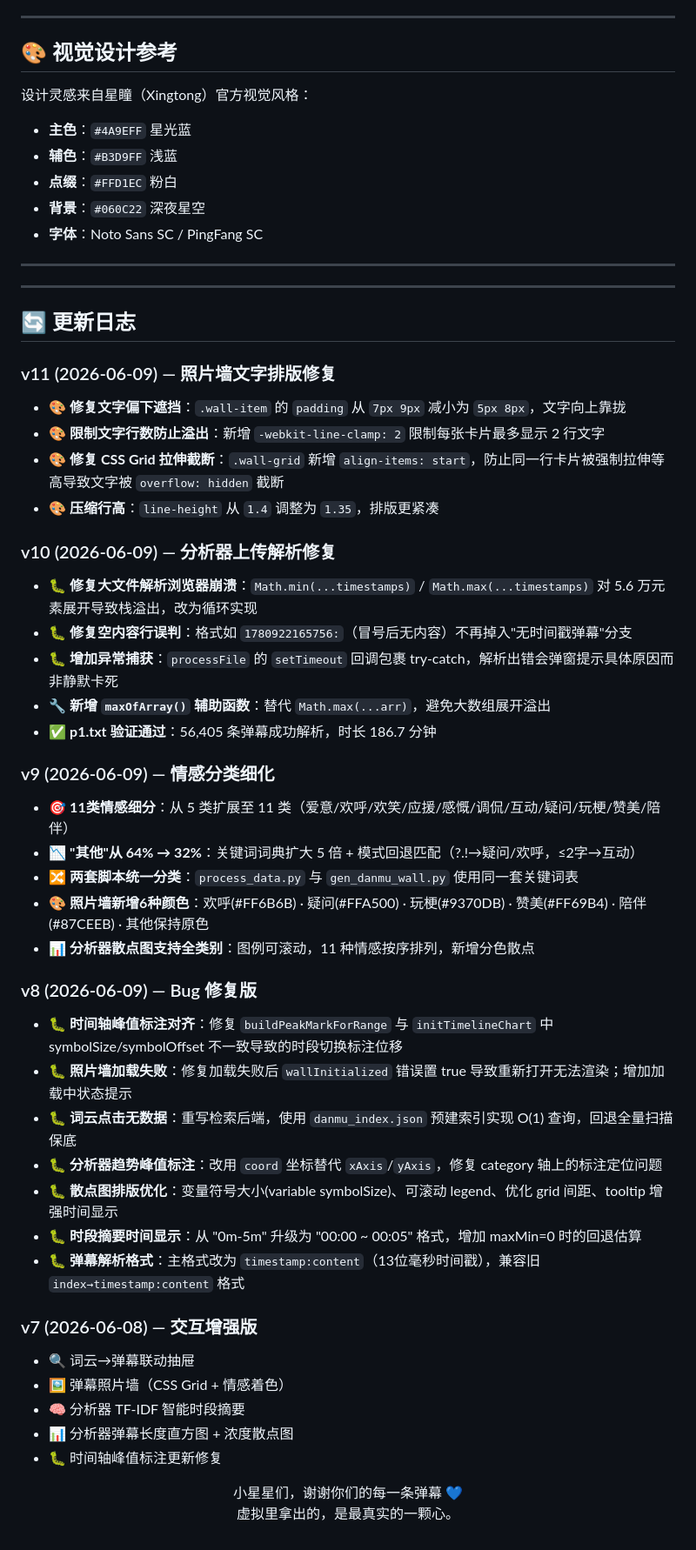
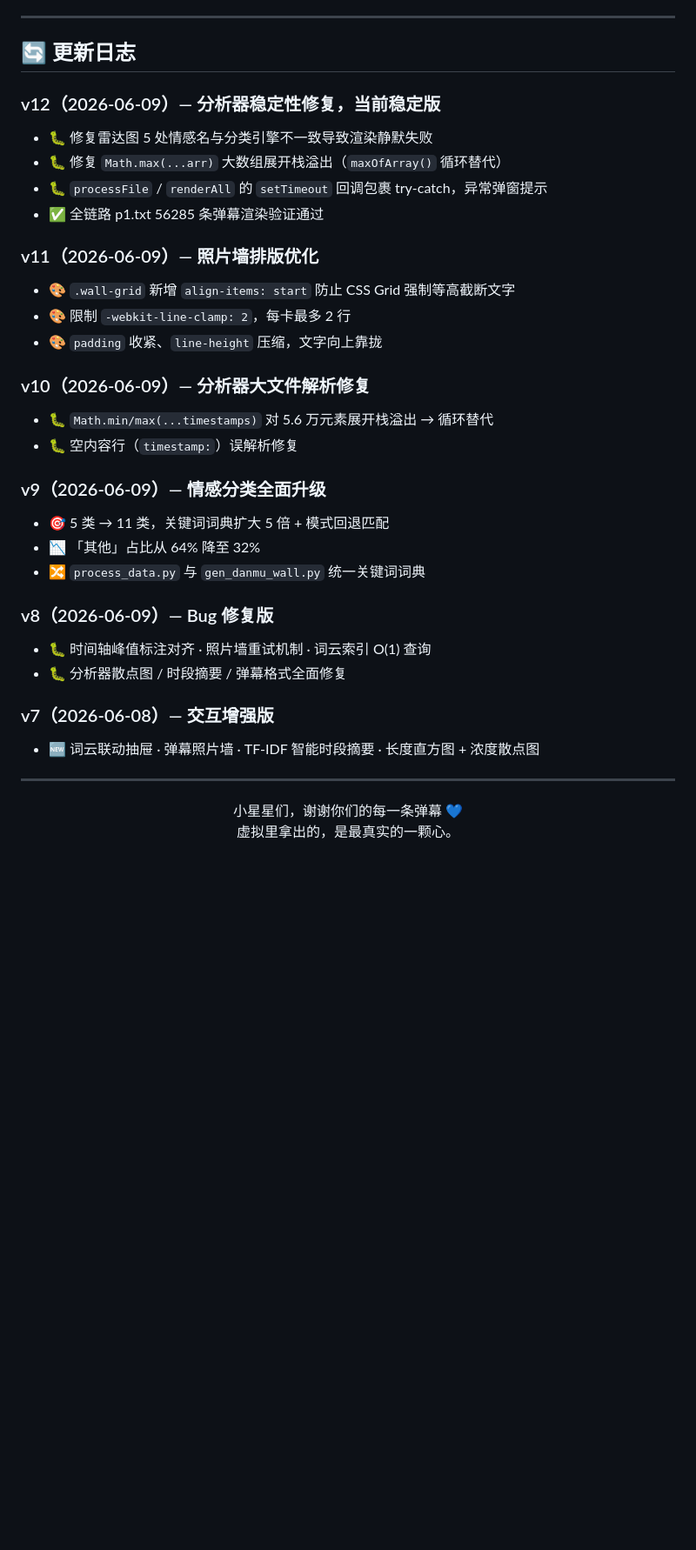
Before and after one commit to InkStain258/Xingtong-concert-full-screen-bullet-comments-visualization, a Markdown page: README.md, the part around one of its changes. Shown at 87% size. Rendered like a GitHub page; blank space fills up the shorter version.

```diff
--- a/README.md
+++ b/README.md
@@ -194,55 +150,42 @@ danmu-viz/
 
 ---
 
-## 🎨 视觉设计参考
+## 🔄 更新日志
 
-设计灵感来自星瞳（Xingtong）官方视觉风格：
-- **主色**：`#4A9EFF` 星光蓝
-- **辅色**：`#B3D9FF` 浅蓝
-- **点缀**：`#FFD1EC` 粉白
-- **背景**：`#060C22` 深夜星空
-- **字体**：Noto Sans SC / PingFang SC
+### v12（2026-06-09）— 分析器稳定性修复，当前稳定版
+
+- 🐛 修复雷达图 5 处情感名与分类引擎不一致导致渲染静默失败
+- 🐛 修复 `Math.max(...arr)` 大数组展开栈溢出（`maxOfArray()` 循环替代）
+- 🐛 `processFile` / `renderAll` 的 `setTimeout` 回调包裹 try-catch，异常弹窗提示
+- ✅ 全链路 p1.txt 56285 条弹幕渲染验证通过
+
+### v11（2026-06-09）— 照片墙排版优化
+
+- 🎨 `.wall-grid` 新增 `align-items: start` 防止 CSS Grid 强制等高截断文字
+- 🎨 限制 `-webkit-line-clamp: 2`，每卡最多 2 行
+- 🎨 `padding` 收紧、`line-height` 压缩，文字向上靠拢
+
+### v10（2026-06-09）— 分析器大文件解析修复
+
+- 🐛 `Math.min/max(...timestamps)` 对 5.6 万元素展开栈溢出 → 循环替代
+- 🐛 空内容行（`timestamp:`）误解析修复
+
+### v9（2026-06-09）— 情感分类全面升级
+
+- 🎯 5 类 → 11 类，关键词词典扩大 5 倍 + 模式回退匹配
+- 📉 「其他」占比从 64% 降至 32%
+- 🔀 `process_data.py` 与 `gen_danmu_wall.py` 统一关键词词典
+
+### v8（2026-06-09）— Bug 修复版
+
+- 🐛 时间轴峰值标注对齐 · 照片墙重试机制 · 词云索引 O(1) 查询
+- 🐛 分析器散点图 / 时段摘要 / 弹幕格式全面修复
+
+### v7（2026-06-08）— 交互增强版
+
+- 🆕 词云联动抽屉 · 弹幕照片墙 · TF-IDF 智能时段摘要 · 长度直方图 + 浓度散点图
 
 ---
-
----
-## 🔄 更新日志
-
-### v11 (2026-06-09) — 照片墙文字排版修复
-- 🎨 **修复文字偏下遮挡**：`.wall-item` 的 `padding` 从 `7px 9px` 减小为 `5px 8px`，文字向上靠拢
-- 🎨 **限制文字行数防止溢出**：新增 `-webkit-line-clamp: 2` 限制每张卡片最多显示 2 行文字
-- 🎨 **修复 CSS Grid 拉伸截断**：`.wall-grid` 新增 `align-items: start`，防止同一行卡片被强制拉伸等高导致文字被 `overflow: hidden` 截断
-- 🎨 **压缩行高**：`line-height` 从 `1.4` 调整为 `1.35`，排版更紧凑
-
-### v10 (2026-06-09) — 分析器上传解析修复
-- 🐛 **修复大文件解析浏览器崩溃**：`Math.min(...timestamps)` / `Math.max(...timestamps)` 对 5.6 万元素展开导致栈溢出，改为循环实现
-- 🐛 **修复空内容行误判**：格式如 `1780922165756:`（冒号后无内容）不再掉入"无时间戳弹幕"分支
-- 🐛 **增加异常捕获**：`processFile` 的 `setTimeout` 回调包裹 try-catch，解析出错会弹窗提示具体原因而非静默卡死
-- 🔧 **新增 `maxOfArray()` 辅助函数**：替代 `Math.max(...arr)`，避免大数组展开溢出
-- ✅ **p1.txt 验证通过**：56,405 条弹幕成功解析，时长 186.7 分钟
-
-### v9 (2026-06-09) — 情感分类细化
-- 🎯 **11类情感细分**：从 5 类扩展至 11 类（爱意/欢呼/欢笑/应援/感慨/调侃/互动/疑问/玩梗/赞美/陪伴）
-- 📉 **"其他"从 64% → 32%**：关键词词典扩大 5 倍 + 模式回退匹配（?.!→疑问/欢呼，≤2字→互动）
-- 🔀 **两套脚本统一分类**：`process_data.py` 与 `gen_danmu_wall.py` 使用同一套关键词表
-- 🎨 **照片墙新增6种颜色**：欢呼(#FF6B6B) · 疑问(#FFA500) · 玩梗(#9370DB) · 赞美(#FF69B4) · 陪伴(#87CEEB) · 其他保持原色
-- 📊 **分析器散点图支持全类别**：图例可滚动，11 种情感按序排列，新增分色散点
-
-### v8 (2026-06-09) — Bug 修复版
-- 🐛 **时间轴峰值标注对齐**：修复 `buildPeakMarkForRange` 与 `initTimelineChart` 中 symbolSize/symbolOffset 不一致导致的时段切换标注位移
-- 🐛 **照片墙加载失败**：修复加载失败后 `wallInitialized` 错误置 true 导致重新打开无法渲染；增加加载中状态提示
-- 🐛 **词云点击无数据**：重写检索后端，使用 `danmu_index.json` 预建索引实现 O(1) 查询，回退全量扫描保底
-- 🐛 **分析器趋势峰值标注**：改用 `coord` 坐标替代 `xAxis`/`yAxis`，修复 category 轴上的标注定位问题
-- 🐛 **散点图排版优化**：变量符号大小(variable symbolSize)、可滚动 legend、优化 grid 间距、tooltip 增强时间显示
-- 🐛 **时段摘要时间显示**：从 "0m-5m" 升级为 "00:00 ~ 00:05" 格式，增加 maxMin=0 时的回退估算
-- 🐛 **弹幕解析格式**：主格式改为 `timestamp:content`（13位毫秒时间戳），兼容旧 `index→timestamp:content` 格式
-
-### v7 (2026-06-08) — 交互增强版
-- 🔍 词云→弹幕联动抽屉
-- 🖼️ 弹幕照片墙（CSS Grid + 情感着色）
-- 🧠 分析器 TF-IDF 智能时段摘要
-- 📊 分析器弹幕长度直方图 + 浓度散点图
-- 🐛 时间轴峰值标注更新修复
 
 <p align="center">
   小星星们，谢谢你们的每一条弹幕 💙<br>
```
Also changed, not shown: other parts of README.md (+80 -124 lines).
